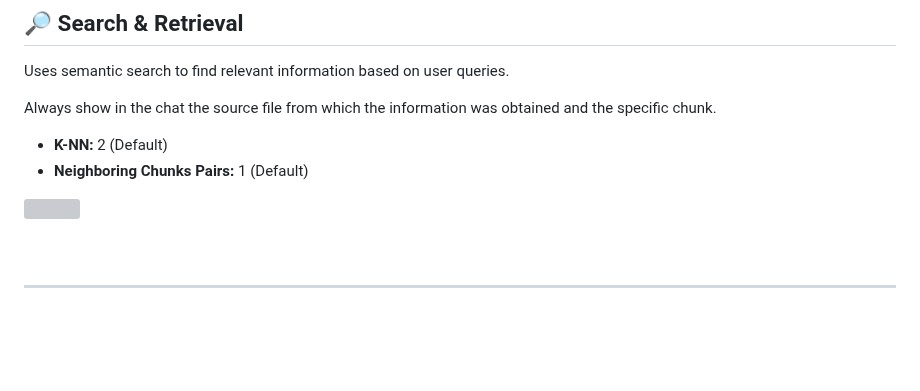
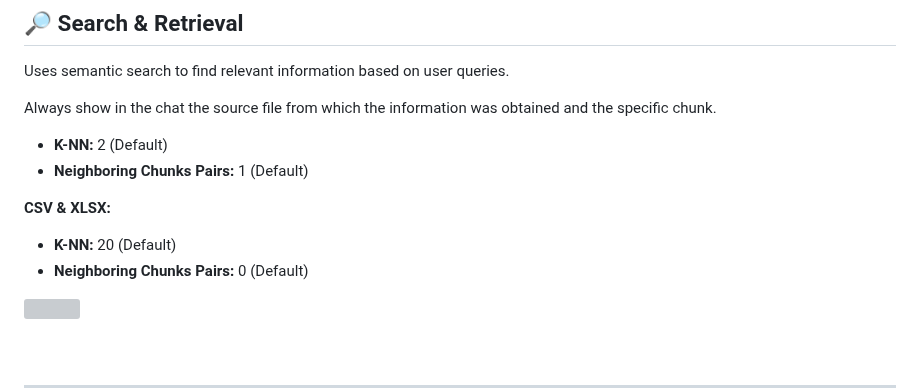
Before and after one commit to christivn/mebase, a Markdown page: README.md, the part around the change. Drawn GitHub-style; blank space fills up the shorter version; grey boxes are pictures that could not be loaded.

```diff
--- a/README.md
+++ b/README.md
@@ -190,6 +190,10 @@ Always show in the chat the source file from which the information was obtained
 - **K-NN:** 2 (Default)
 - **Neighboring Chunks Pairs:** 1 (Default)
 
+**CSV & XLSX:**
+- **K-NN:** 20 (Default)
+- **Neighboring Chunks Pairs:** 0 (Default)
+
 <img src="https://github.com/christivn/mebox/blob/main/img/chunks-strategies.jpg?raw=true" width="550px">
 
 <br><br>
```
